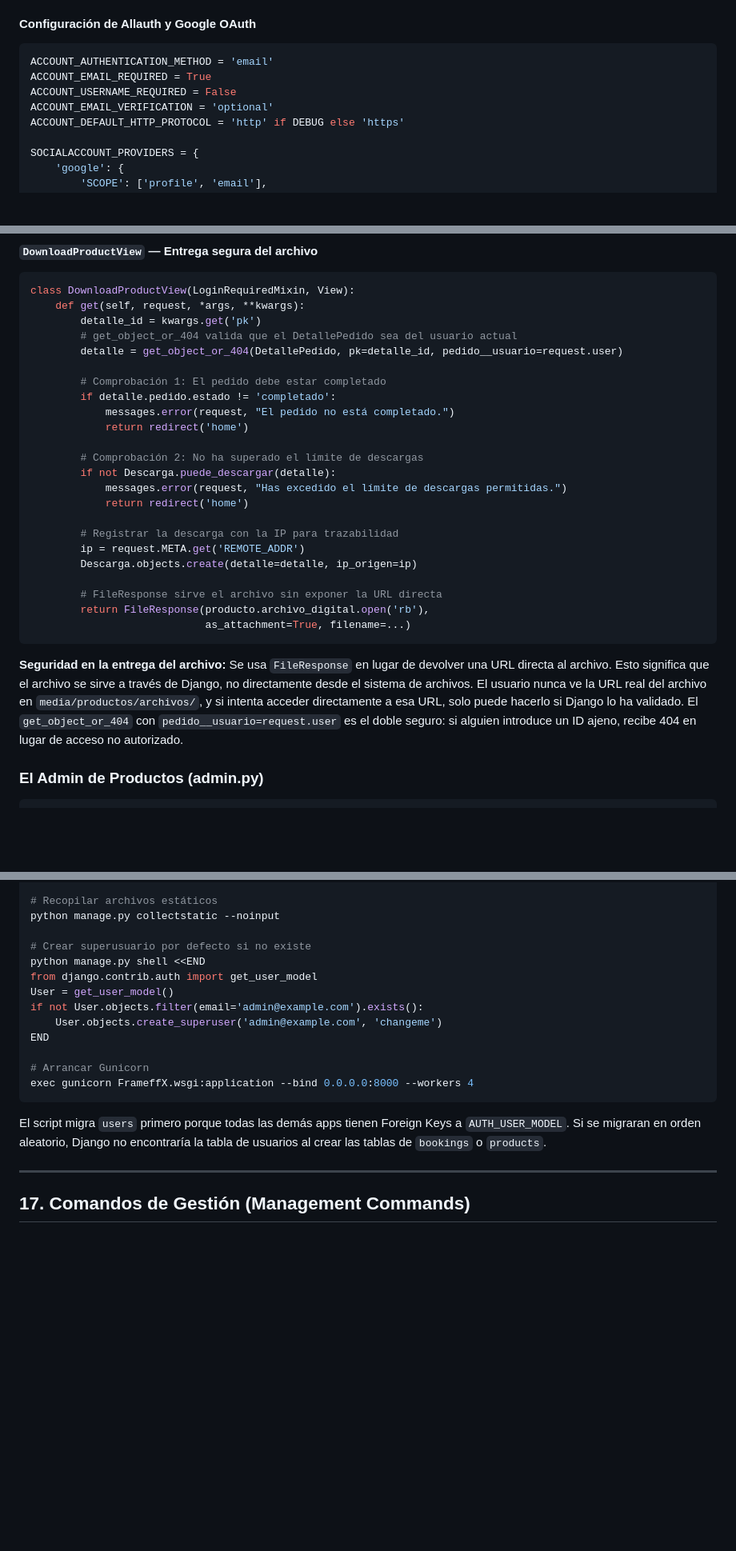
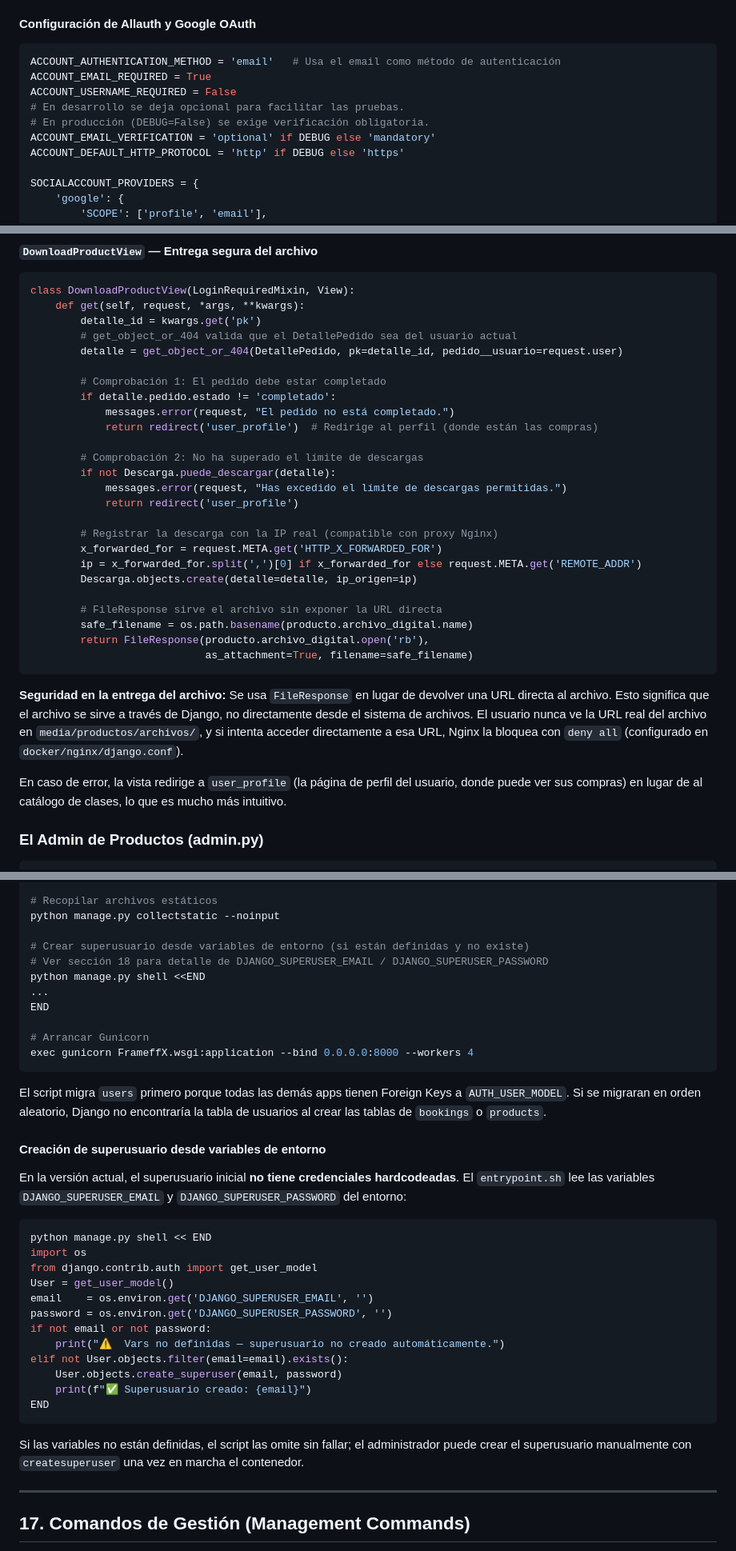
Before and after one commit to Nicant0/true-frameffx, a Markdown page: proyecto-frameffx/DOCUMENTACION.md, 3 parts joined by grey strips. Shown at 80% size. Drawn GitHub-style; blank space fills up the shorter version.

````diff
--- a/proyecto-frameffx/DOCUMENTACION.md
+++ b/proyecto-frameffx/DOCUMENTACION.md
@@ -220,10 +220,12 @@ Esta es quizás la línea más importante de todo `settings.py`. Le dice a Djang
 #### Configuración de Allauth y Google OAuth
 
 ```python
-ACCOUNT_AUTHENTICATION_METHOD = 'email'
+ACCOUNT_AUTHENTICATION_METHOD = 'email'   # Usa el email como método de autenticación
 ACCOUNT_EMAIL_REQUIRED = True
 ACCOUNT_USERNAME_REQUIRED = False
-ACCOUNT_EMAIL_VERIFICATION = 'optional'
+# En desarrollo se deja opcional para facilitar las pruebas.
+# En producción (DEBUG=False) se exige verificación obligatoria.
+ACCOUNT_EMAIL_VERIFICATION = 'optional' if DEBUG else 'mandatory'
 ACCOUNT_DEFAULT_HTTP_PROTOCOL = 'http' if DEBUG else 'https'
 
 SOCIALACCOUNT_PROVIDERS = {
@@ -735,23 +755,27 @@ class DownloadProductView(LoginRequiredMixin, View):
         # Comprobación 1: El pedido debe estar completado
         if detalle.pedido.estado != 'completado':
             messages.error(request, "El pedido no está completado.")
-            return redirect('home')
+            return redirect('user_profile')  # Redirige al perfil (donde están las compras)
 
         # Comprobación 2: No ha superado el límite de descargas
         if not Descarga.puede_descargar(detalle):
             messages.error(request, "Has excedido el límite de descargas permitidas.")
-            return redirect('home')
+            return redirect('user_profile')
 
-        # Registrar la descarga con la IP para trazabilidad
-        ip = request.META.get('REMOTE_ADDR')
+        # Registrar la descarga con la IP real (compatible con proxy Nginx)
+        x_forwarded_for = request.META.get('HTTP_X_FORWARDED_FOR')
+        ip = x_forwarded_for.split(',')[0] if x_forwarded_for else request.META.get('REMOTE_ADDR')
         Descarga.objects.create(detalle=detalle, ip_origen=ip)
 
         # FileResponse sirve el archivo sin exponer la URL directa
+        safe_filename = os.path.basename(producto.archivo_digital.name)
         return FileResponse(producto.archivo_digital.open('rb'),
-                            as_attachment=True, filename=...)
+                            as_attachment=True, filename=safe_filename)
 ```
 
-**Seguridad en la entrega del archivo:** Se usa `FileResponse` en lugar de devolver una URL directa al archivo. Esto significa que el archivo se sirve a través de Django, no directamente desde el sistema de archivos. El usuario nunca ve la URL real del archivo en `media/productos/archivos/`, y si intenta acceder directamente a esa URL, solo puede hacerlo si Django lo ha validado. El `get_object_or_404` con `pedido__usuario=request.user` es el doble seguro: si alguien introduce un ID ajeno, recibe 404 en lugar de acceso no autorizado.
+**Seguridad en la entrega del archivo:** Se usa `FileResponse` en lugar de devolver una URL directa al archivo. Esto significa que el archivo se sirve a través de Django, no directamente desde el sistema de archivos. El usuario nunca ve la URL real del archivo en `media/productos/archivos/`, y si intenta acceder directamente a esa URL, Nginx la bloquea con `deny all` (configurado en `docker/nginx/django.conf`).
+
+En caso de error, la vista redirige a `user_profile` (la página de perfil del usuario, donde puede ver sus compras) en lugar de al catálogo de clases, lo que es mucho más intuitivo.
 
 ### El Admin de Productos (admin.py)
 
@@ -1191,12 +1215,10 @@ python manage.py migrate --noinput
 # Recopilar archivos estáticos
 python manage.py collectstatic --noinput
 
-# Crear superusuario por defecto si no existe
+# Crear superusuario desde variables de entorno (si están definidas y no existe)
+# Ver sección 18 para detalle de DJANGO_SUPERUSER_EMAIL / DJANGO_SUPERUSER_PASSWORD
 python manage.py shell <<END
-from django.contrib.auth import get_user_model
-User = get_user_model()
-if not User.objects.filter(email='admin@example.com').exists():
-    User.objects.create_superuser('admin@example.com', 'changeme')
+...
 END
 
 # Arrancar Gunicorn
@@ -1204,6 +1226,27 @@ exec gunicorn FrameffX.wsgi:application --bind 0.0.0.0:8000 --workers 4
 ```
 
 El script migra `users` primero porque todas las demás apps tienen Foreign Keys a `AUTH_USER_MODEL`. Si se migraran en orden aleatorio, Django no encontraría la tabla de usuarios al crear las tablas de `bookings` o `products`.
+
+#### Creación de superusuario desde variables de entorno
+
+En la versión actual, el superusuario inicial **no tiene credenciales hardcodeadas**. El `entrypoint.sh` lee las variables `DJANGO_SUPERUSER_EMAIL` y `DJANGO_SUPERUSER_PASSWORD` del entorno:
+
+```bash
+python manage.py shell << END
+import os
+from django.contrib.auth import get_user_model
+User = get_user_model()
+email    = os.environ.get('DJANGO_SUPERUSER_EMAIL', '')
+password = os.environ.get('DJANGO_SUPERUSER_PASSWORD', '')
+if not email or not password:
+    print("⚠️  Vars no definidas — superusuario no creado automáticamente.")
+elif not User.objects.filter(email=email).exists():
+    User.objects.create_superuser(email, password)
+    print(f"✅ Superusuario creado: {email}")
+END
+```
+
+Si las variables no están definidas, el script las omite sin fallar; el administrador puede crear el superusuario manualmente con `createsuperuser` una vez en marcha el contenedor.
 
 ---
 
````
Also changed, not shown: other parts of proyecto-frameffx/DOCUMENTACION.md (+24 -0 lines), proyecto-frameffx/DEPLOYMENT.md (+22 -5 lines), proyecto-frameffx/INICIO_RAPIDO.md (+6 -0 lines).
